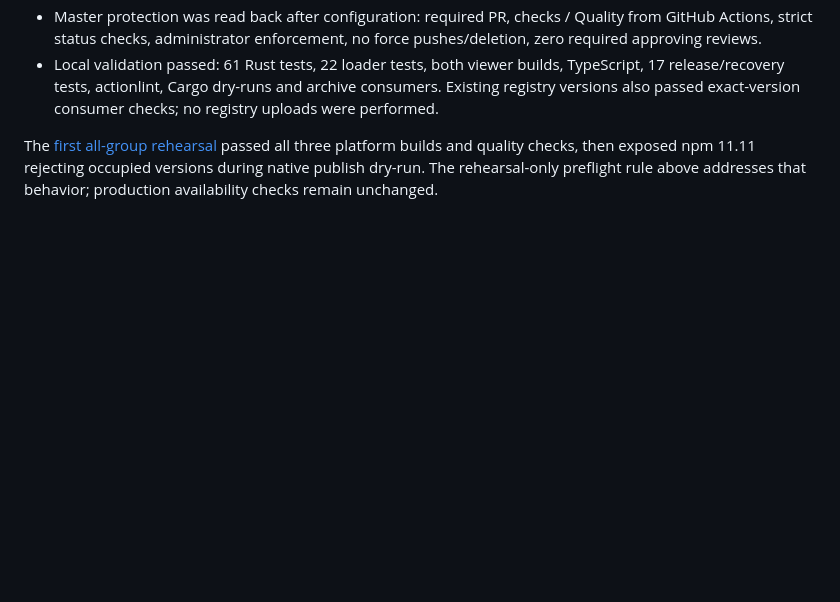
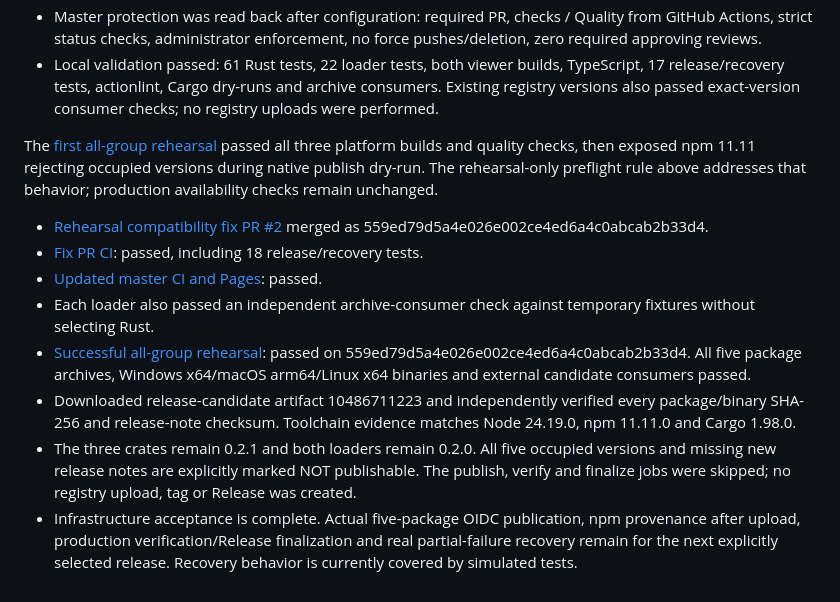
Before and after one commit to shawn0326/ibl-baker, a Markdown page: docs/release.md, the part around the change. Rendered like a GitHub page; blank space fills up the shorter version.

Commit message:
docs: record successful publishing rehearsal and rollout (#3)

```diff
--- a/docs/release.md
+++ b/docs/release.md
@@ -231,3 +231,12 @@ The [first all-group rehearsal](https://github.com/shawn0326/ibl-baker/actions/r
 passed all three platform builds and quality checks, then exposed npm 11.11 rejecting
 occupied versions during native publish dry-run. The rehearsal-only preflight rule
 above addresses that behavior; production availability checks remain unchanged.
+
+- [Rehearsal compatibility fix PR #2](https://github.com/shawn0326/ibl-baker/pull/2) merged as 559ed79d5a4e026e002ce4ed6a4c0abcab2b33d4.
+- [Fix PR CI](https://github.com/shawn0326/ibl-baker/actions/runs/35195891602): passed, including 18 release/recovery tests.
+- [Updated master CI and Pages](https://github.com/shawn0326/ibl-baker/actions/runs/35196398791): passed.
+- Each loader also passed an independent archive-consumer check against temporary fixtures without selecting Rust.
+- [Successful all-group rehearsal](https://github.com/shawn0326/ibl-baker/actions/runs/35196405209): passed on 559ed79d5a4e026e002ce4ed6a4c0abcab2b33d4. All five package archives, Windows x64/macOS arm64/Linux x64 binaries and external candidate consumers passed.
+- Downloaded release-candidate artifact 10486711223 and independently verified every package/binary SHA-256 and release-note checksum. Toolchain evidence matches Node 24.19.0, npm 11.11.0 and Cargo 1.98.0.
+- The three crates remain 0.2.1 and both loaders remain 0.2.0. All five occupied versions and missing new release notes are explicitly marked NOT publishable. The publish, verify and finalize jobs were skipped; no registry upload, tag or Release was created.
+- Infrastructure acceptance is complete. Actual five-package OIDC publication, npm provenance after upload, production verification/Release finalization and real partial-failure recovery remain for the next explicitly selected release. Recovery behavior is currently covered by simulated tests.
```
Also changed, not shown: TODO.md (+1 -1 lines).
